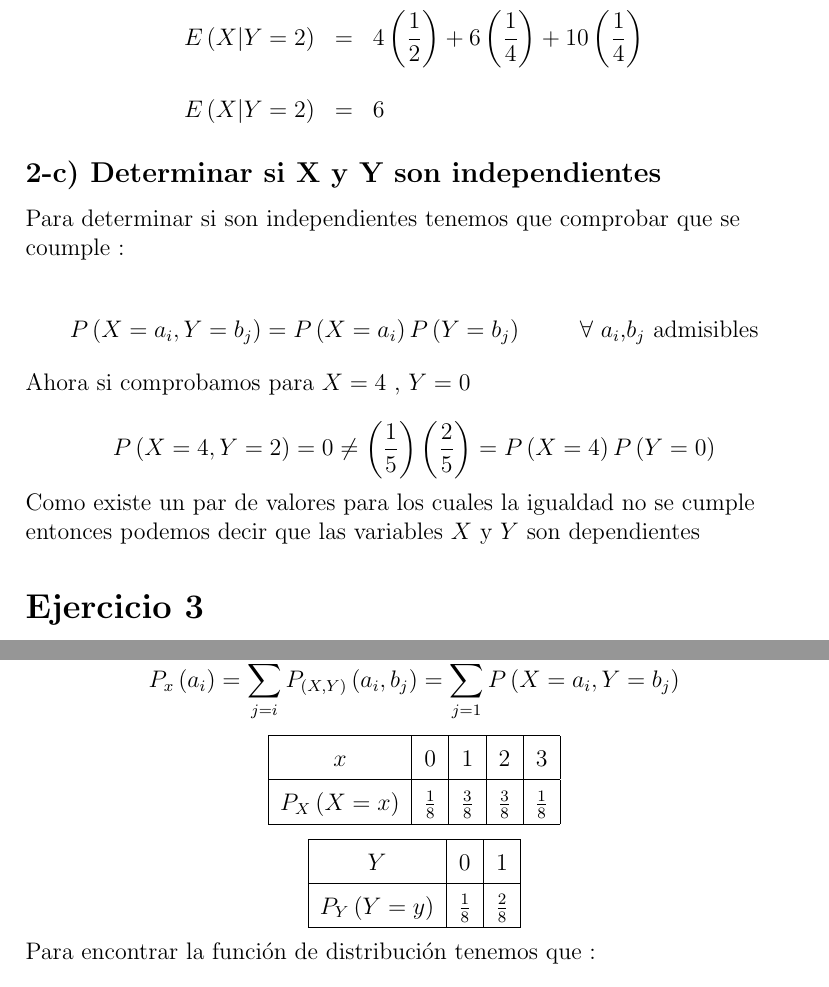
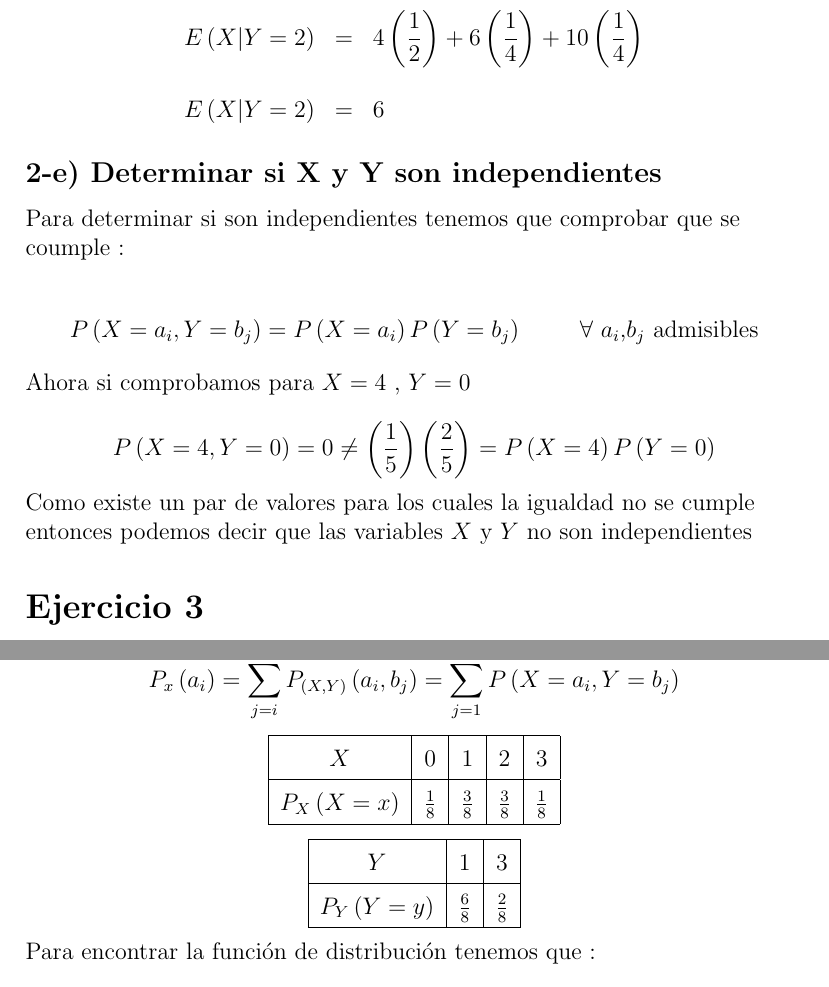
Before and after one commit to dcruzp/CP9Probabilidades, a LaTeX document (CP#9.tex): two parts of pages 6 and 10 of 12, joined at a grey line, cut so that both start at the same text. Compiled offline with pdfLaTeX.

Commit message:
arregalndo algunas cosas en los ejercicios

```diff
--- a/CP#9.tex
+++ b/CP#9.tex
@@ -315,7 +315,7 @@ Ahora nos queda que :
 \end{equation*}
 
 
-\subsection*{2-c)  Determinar si X y Y  son independientes}
+\subsection*{2-e)  Determinar si X y Y  son independientes}
 
 \begin{flushleft}
     Para determinar si son independientes tenemos que comprobar que se coumple :
@@ -332,12 +332,12 @@ Ahora nos queda que :
 
 
     \begin{equation*}
-        P \left(X =4 , Y =2 \right) = 0 \neq \left(\frac{1}{5}\right) \left(\frac{2}{5}\right)  = P\left(X =4 \right)  P \left(Y = 0\right)
+        P \left(X =4 , Y =0 \right) = 0 \neq \left(\frac{1}{5}\right) \left(\frac{2}{5}\right)  = P\left(X =4 \right)  P \left(Y = 0\right)
     \end{equation*}
 
 
     Como existe un par de valores para los cuales la igualdad no se cumple entonces
-    podemos decir que las variables $X$ y $Y$ son dependientes
+    podemos decir que las variables $X$ y $Y$ no son independientes
 \end{flushleft}
 
 
@@ -575,7 +575,7 @@ Luego chequeamos que se cumple (1) para todo valor admisible de las varaibles $X
     \renewcommand{\arraystretch}{1.5}
     \begin{tabular}{|c|c|c|c|c|}
         \hline
-        $x$                   & 0             & 1             & 2             & 3
+        $X$                   & 0             & 1             & 2             & 3
         \\
         \hline
         $P_X\left(X=x\right)$ & $\frac{1}{8}$ & $\frac{3}{8}$ & $\frac{3}{8}$ & $\frac{1}{8}$
@@ -589,10 +589,10 @@ Luego chequeamos que se cumple (1) para todo valor admisible de las varaibles $X
     \renewcommand{\arraystretch}{1.5}
     \begin{tabular}{|c|c|c|}
         \hline
-        $Y$                   & 0             & 1
+        $Y$                   & 1             & 3
         \\
         \hline
-        $P_Y\left(Y=y\right)$ & $\frac{1}{8}$ & $\frac{2}{8}$
+        $P_Y\left(Y=y\right)$ & $\frac{6}{8}$ & $\frac{2}{8}$
         \\
         \hline
     \end{tabular}
```
Also changed, not shown: CP#9.tex (4 more changed lines).
